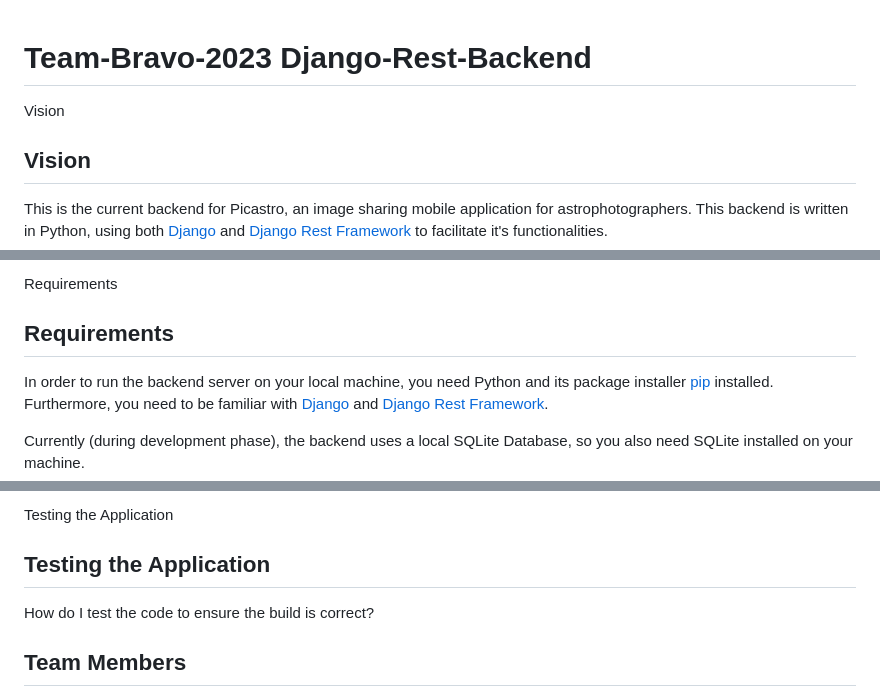
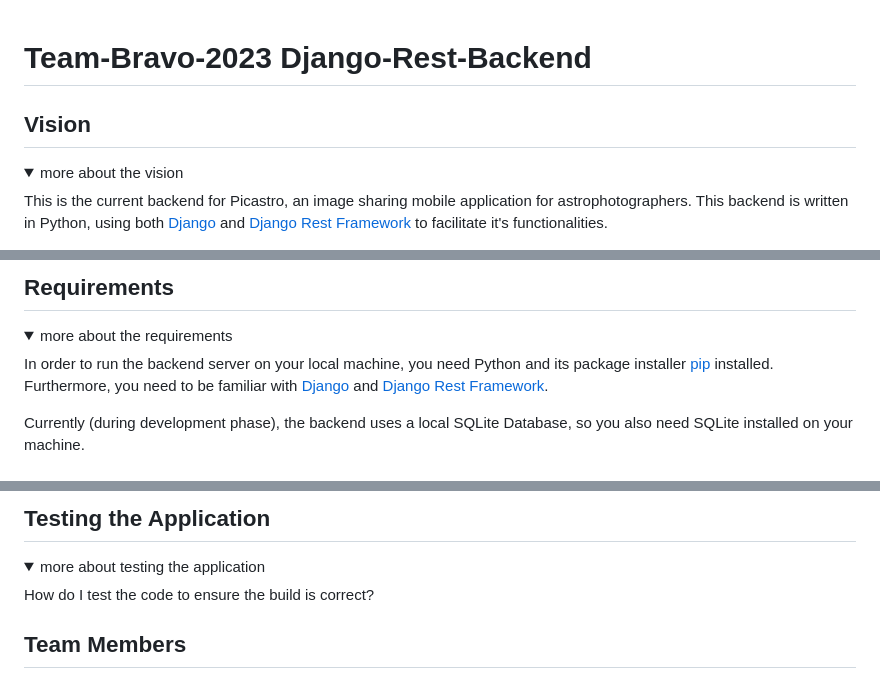
Before and after one commit to topherlee/picastro-backend, a Markdown page: README.md, 3 parts joined by grey strips. Rendered like a GitHub page; folded sections open.

```diff
--- a/README.md
+++ b/README.md
@@ -1,7 +1,7 @@
 # Team-Bravo-2023 Django-Rest-Backend
 
+## Vision
+<details>
+<summary>more about the vision</summary>
 
-<summary>Vision</summary>
-
-## Vision
  This is the current backend for Picastro, an image sharing mobile application for astrophotographers. This backend is written in Python, using both [Django](https://docs.djangoproject.com/en/4.1/) and [Django Rest Framework](https://www.django-rest-framework.org/) to facilitate it's functionalities.
@@ -8,8 +9,9 @@
 
 
-<summary>Requirements</summary>
+## Requirements
+<details>
+<summary>more about the requirements</summary>
 
-## Requirements
 In order to run the backend server on your local machine, you need Python and its package installer [pip](https://pypi.org/project/pip/) installed. Furthermore, you need to be familiar with [Django](https://docs.djangoproject.com/en/4.1/) and [Django Rest Framework](https://www.django-rest-framework.org/).
 
 Currently (during development phase), the backend uses a local SQLite Database, so you also need SQLite installed on your machine.
@@ -48,6 +52,7 @@ All libraries needed to build this application can be found in requirements.txt.
 
 
-<summary>Testing the Application</summary>
+## Testing the Application
+<details>
+<summary>more about testing the application</summary>
 
-## Testing the Application
 How do I test the code to ensure the build is correct?
```
Also changed, not shown: other parts of README.md (+6 -2 lines).
